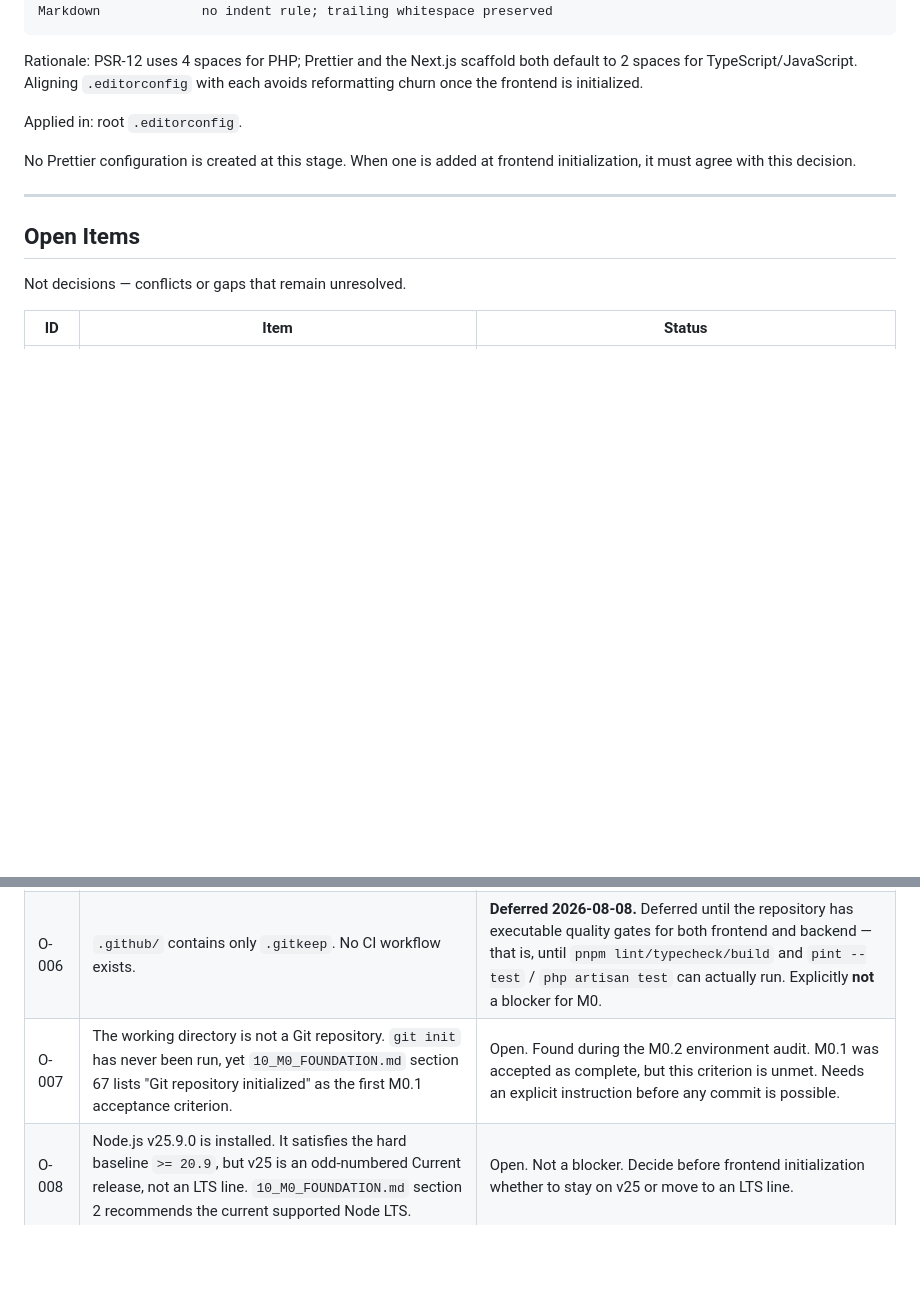
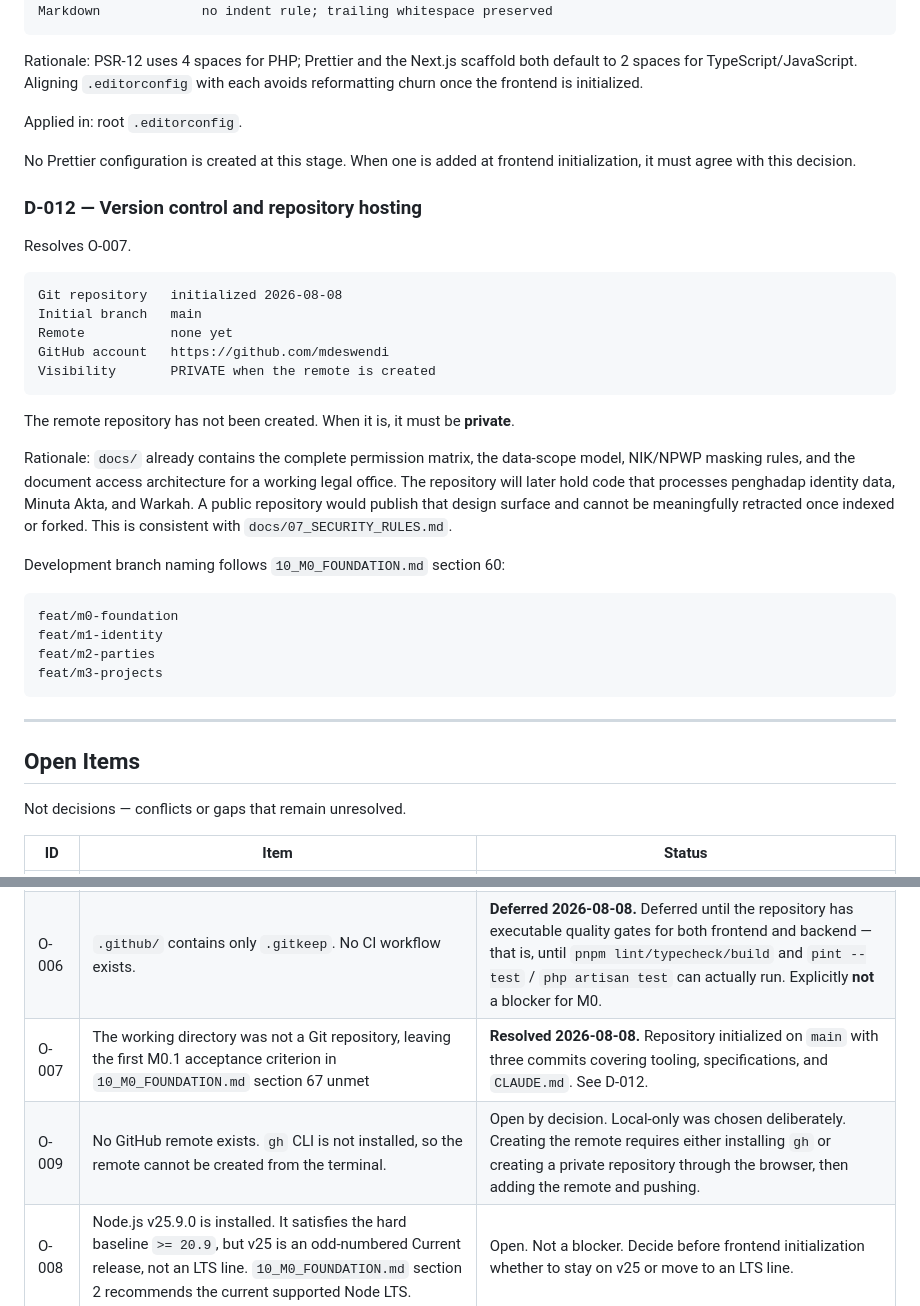
Before and after one commit to mdeswendi/notary-ppat-office-management, a Markdown page: docs/DECISIONS.md, 2 parts joined by grey strips. GitHub-like rendering; blank space fills up the shorter version.

````diff
--- a/docs/DECISIONS.md
+++ b/docs/DECISIONS.md
@@ -206,6 +206,35 @@ Applied in: root `.editorconfig`.
 No Prettier configuration is created at this stage. When one is added at frontend
 initialization, it must agree with this decision.
 
+### D-012 — Version control and repository hosting
+
+Resolves O-007.
+
+```text
+Git repository   initialized 2026-08-08
+Initial branch   main
+Remote           none yet
+GitHub account   https://github.com/mdeswendi
+Visibility       PRIVATE when the remote is created
+```
+
+The remote repository has not been created. When it is, it must be **private**.
+
+Rationale: `docs/` already contains the complete permission matrix, the data-scope model,
+NIK/NPWP masking rules, and the document access architecture for a working legal office.
+The repository will later hold code that processes penghadap identity data, Minuta Akta, and
+Warkah. A public repository would publish that design surface and cannot be meaningfully
+retracted once indexed or forked. This is consistent with `docs/07_SECURITY_RULES.md`.
+
+Development branch naming follows `10_M0_FOUNDATION.md` section 60:
+
+```text
+feat/m0-foundation
+feat/m1-identity
+feat/m2-parties
+feat/m3-projects
+```
+
 ---
 
 ## Open Items
@@ -220,7 +249,8 @@ Not decisions — conflicts or gaps that remain unresolved.
 | O-004 | Milestone M2 is labelled "Party / Individual / Company" in `00_PROJECT_OVERVIEW.md` and "Client Database" in the source PDF | **Deferred 2026-08-08.** Cosmetic only. Must not block foundation development. Not to be touched during unrelated steps. |
 | O-005 | `.editorconfig` used a single 4-space default, conflicting with Prettier and the Next.js scaffold | **Resolved 2026-08-08.** See D-011. Per-ecosystem indentation now explicit. |
 | O-006 | `.github/` contains only `.gitkeep`. No CI workflow exists. | **Deferred 2026-08-08.** Deferred until the repository has executable quality gates for both frontend and backend — that is, until `pnpm lint/typecheck/build` and `pint --test` / `php artisan test` can actually run. Explicitly **not** a blocker for M0. |
-| O-007 | The working directory is not a Git repository. `git init` has never been run, yet `10_M0_FOUNDATION.md` section 67 lists "Git repository initialized" as the first M0.1 acceptance criterion. | Open. Found during the M0.2 environment audit. M0.1 was accepted as complete, but this criterion is unmet. Needs an explicit instruction before any commit is possible. |
+| O-007 | The working directory was not a Git repository, leaving the first M0.1 acceptance criterion in `10_M0_FOUNDATION.md` section 67 unmet | **Resolved 2026-08-08.** Repository initialized on `main` with three commits covering tooling, specifications, and `CLAUDE.md`. See D-012. |
+| O-009 | No GitHub remote exists. `gh` CLI is not installed, so the remote cannot be created from the terminal. | Open by decision. Local-only was chosen deliberately. Creating the remote requires either installing `gh` or creating a private repository through the browser, then adding the remote and pushing. |
 | O-008 | Node.js v25.9.0 is installed. It satisfies the hard baseline `>= 20.9`, but v25 is an odd-numbered Current release, not an LTS line. `10_M0_FOUNDATION.md` section 2 recommends the current supported Node LTS. | Open. Not a blocker. Decide before frontend initialization whether to stay on v25 or move to an LTS line. |
 
 ---
````
Also changed, not shown: docs/CHANGELOG.md (+41 -0 lines).
